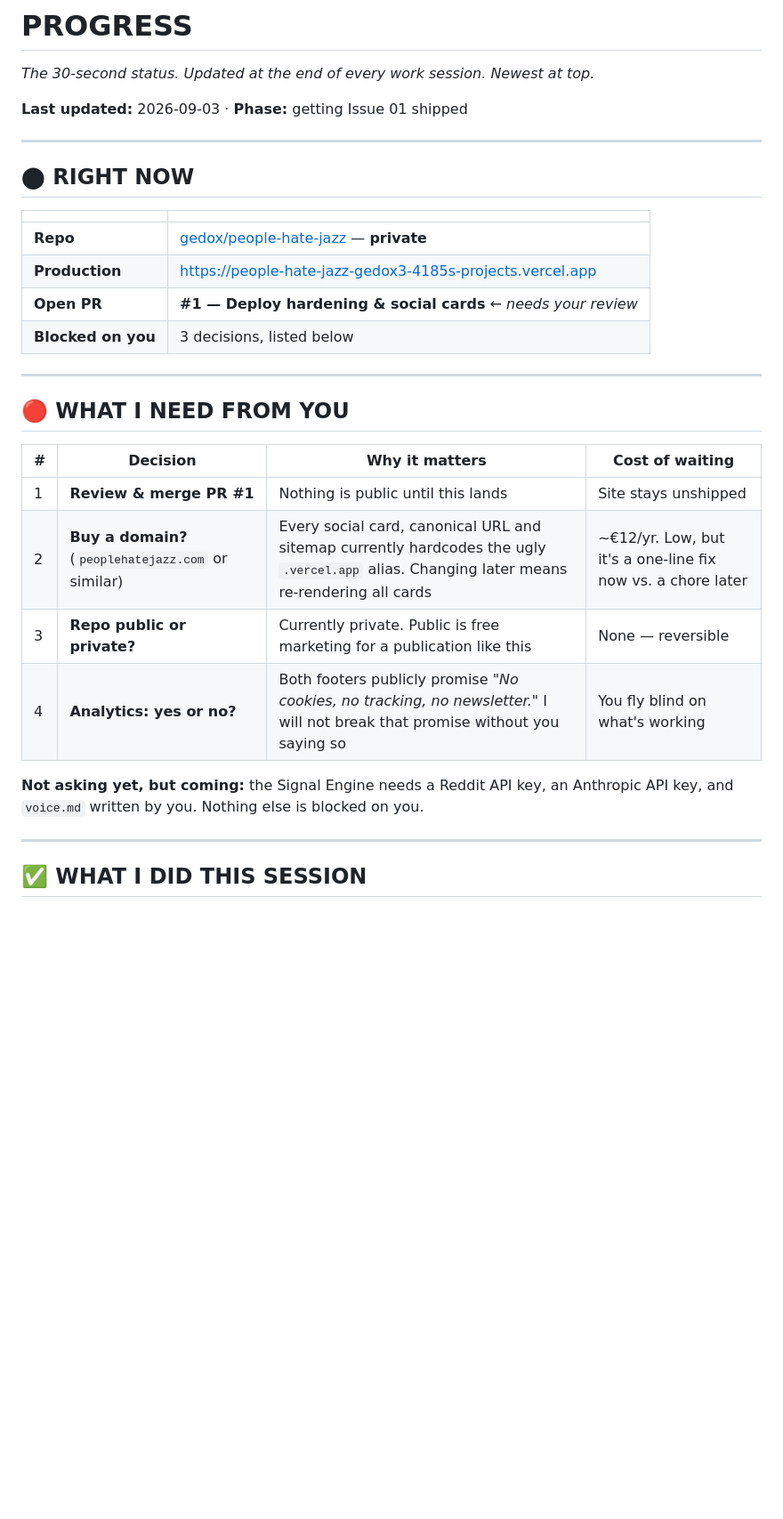
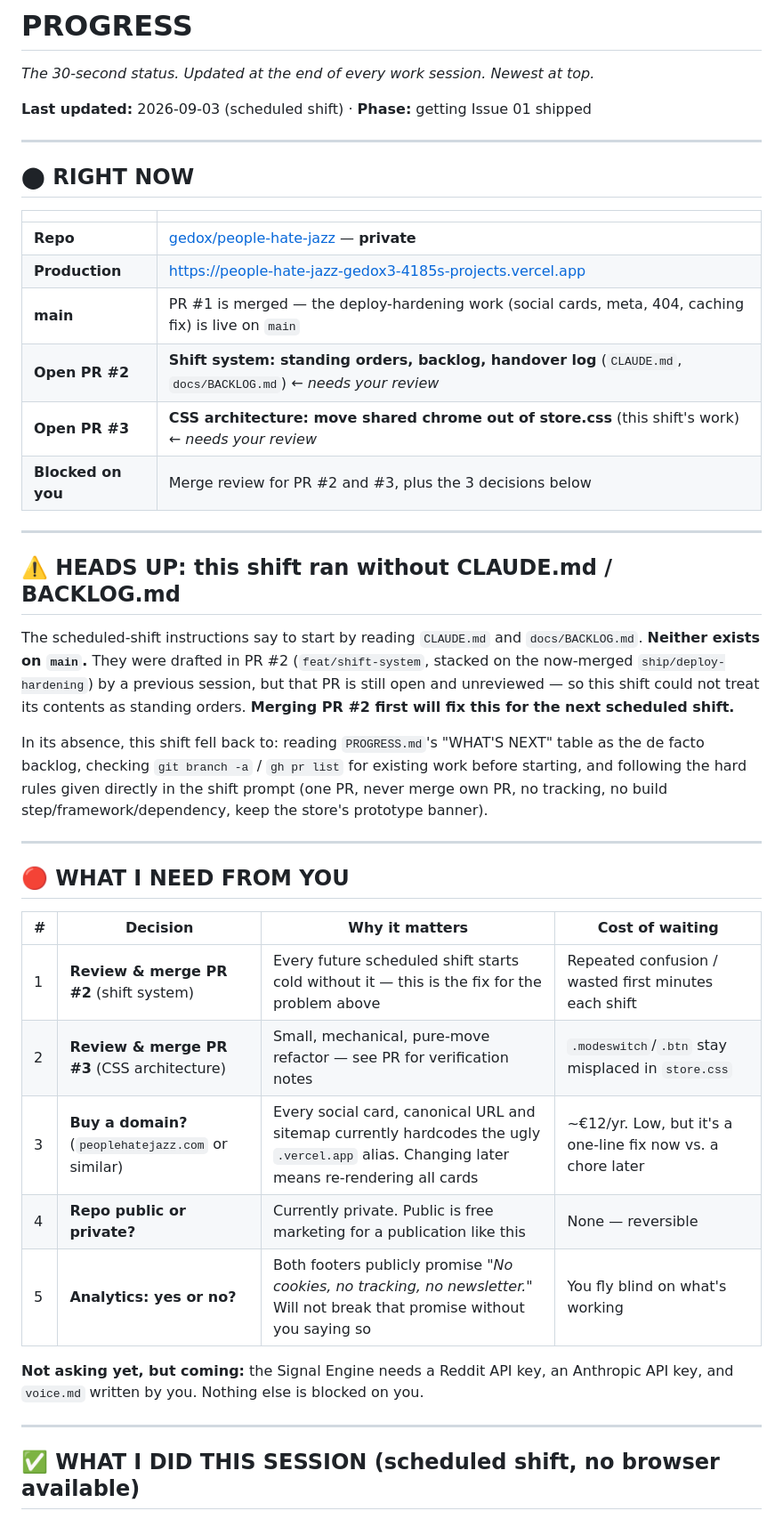
Before and after one commit to gedox/people-hate-jazz, a Markdown page: PROGRESS.md, the part around one of its changes. Shown at 89% size. GitHub-like rendering; blank space fills up the shorter version.

```diff
--- a/PROGRESS.md
+++ b/PROGRESS.md
@@ -2,7 +2,7 @@
 
 *The 30-second status. Updated at the end of every work session. Newest at top.*
 
-**Last updated:** 2026-09-03 · **Phase:** getting Issue 01 shipped
+**Last updated:** 2026-09-03 (scheduled shift) · **Phase:** getting Issue 01 shipped
 
 ---
 
@@ -12,8 +12,26 @@
 |---|---|
 | **Repo** | [gedox/people-hate-jazz](https://github.com/gedox/people-hate-jazz) — **private** |
 | **Production** | https://people-hate-jazz-gedox3-4185s-projects.vercel.app |
-| **Open PR** | **#1 — Deploy hardening & social cards** ← *needs your review* |
-| **Blocked on you** | 3 decisions, listed below |
+| **main** | PR #1 is merged — the deploy-hardening work (social cards, meta, 404, caching fix) is live on `main` |
+| **Open PR #2** | **Shift system: standing orders, backlog, handover log** (`CLAUDE.md`, `docs/BACKLOG.md`) ← *needs your review* |
+| **Open PR #3** | **CSS architecture: move shared chrome out of store.css** (this shift's work) ← *needs your review* |
+| **Blocked on you** | Merge review for PR #2 and #3, plus the 3 decisions below |
+
+---
+
+## ⚠️ HEADS UP: this shift ran without CLAUDE.md / BACKLOG.md
+
+The scheduled-shift instructions say to start by reading `CLAUDE.md` and `docs/BACKLOG.md`.
+**Neither exists on `main`.** They were drafted in PR #2 (`feat/shift-system`, stacked on
+the now-merged `ship/deploy-hardening`) by a previous session, but that PR is still open
+and unreviewed — so this shift could not treat its contents as standing orders. **Merging
+PR #2 first will fix this for the next scheduled shift.**
+
+In its absence, this shift fell back to: reading `PROGRESS.md`'s "WHAT'S NEXT" table as
+the de facto backlog, checking `git branch -a` / `gh pr list` for existing work before
+starting, and following the hard rules given directly in the shift prompt (one PR, never
+merge own PR, no tracking, no build step/framework/dependency, keep the store's prototype
+banner).
 
 ---
 
@@ -21,14 +39,15 @@
 
 | # | Decision | Why it matters | Cost of waiting |
 |---|---|---|---|
-| 1 | **Review & merge PR #1** | Nothing is public until this lands | Site stays unshipped |
-| 2 | **Buy a domain?** (`peoplehatejazz.com` or similar) | Every social card, canonical URL and sitemap currently hardcodes the ugly `.vercel.app` alias. Changing later means re-rendering all cards | ~€12/yr. Low, but it's a one-line fix now vs. a chore later |
-| 3 | **Repo public or private?** | Currently private. Public is free marketing for a publication like this | None — reversible |
-| 4 | **Analytics: yes or no?** | Both footers publicly promise *"No cookies, no tracking, no newsletter."* I will not break that promise without you saying so | You fly blind on what's working |
+| 1 | **Review & merge PR #2** (shift system) | Every future scheduled shift starts cold without it — this is the fix for the problem above | Repeated confusion / wasted first minutes each shift |
+| 2 | **Review & merge PR #3** (CSS architecture) | Small, mechanical, pure-move refactor — see PR for verification notes | `.modeswitch`/`.btn` stay misplaced in `store.css` |
+| 3 | **Buy a domain?** (`peoplehatejazz.com` or similar) | Every social card, canonical URL and sitemap currently hardcodes the ugly `.vercel.app` alias. Changing later means re-rendering all cards | ~€12/yr. Low, but it's a one-line fix now vs. a chore later |
+| 4 | **Repo public or private?** | Currently private. Public is free marketing for a publication like this | None — reversible |
+| 5 | **Analytics: yes or no?** | Both footers publicly promise *"No cookies, no tracking, no newsletter."* Will not break that promise without you saying so | You fly blind on what's working |
 
 **Not asking yet, but coming:** the Signal Engine needs a Reddit API key, an Anthropic API key, and `voice.md` written by you. Nothing else is blocked on you.
 
 ---
 
-## ✅ WHAT I DID THIS SESSION
+## ✅ WHAT I DID THIS SESSION (scheduled shift, no browser available)
 
```
Also changed, not shown: other parts of PROGRESS.md (+25 -13 lines).
